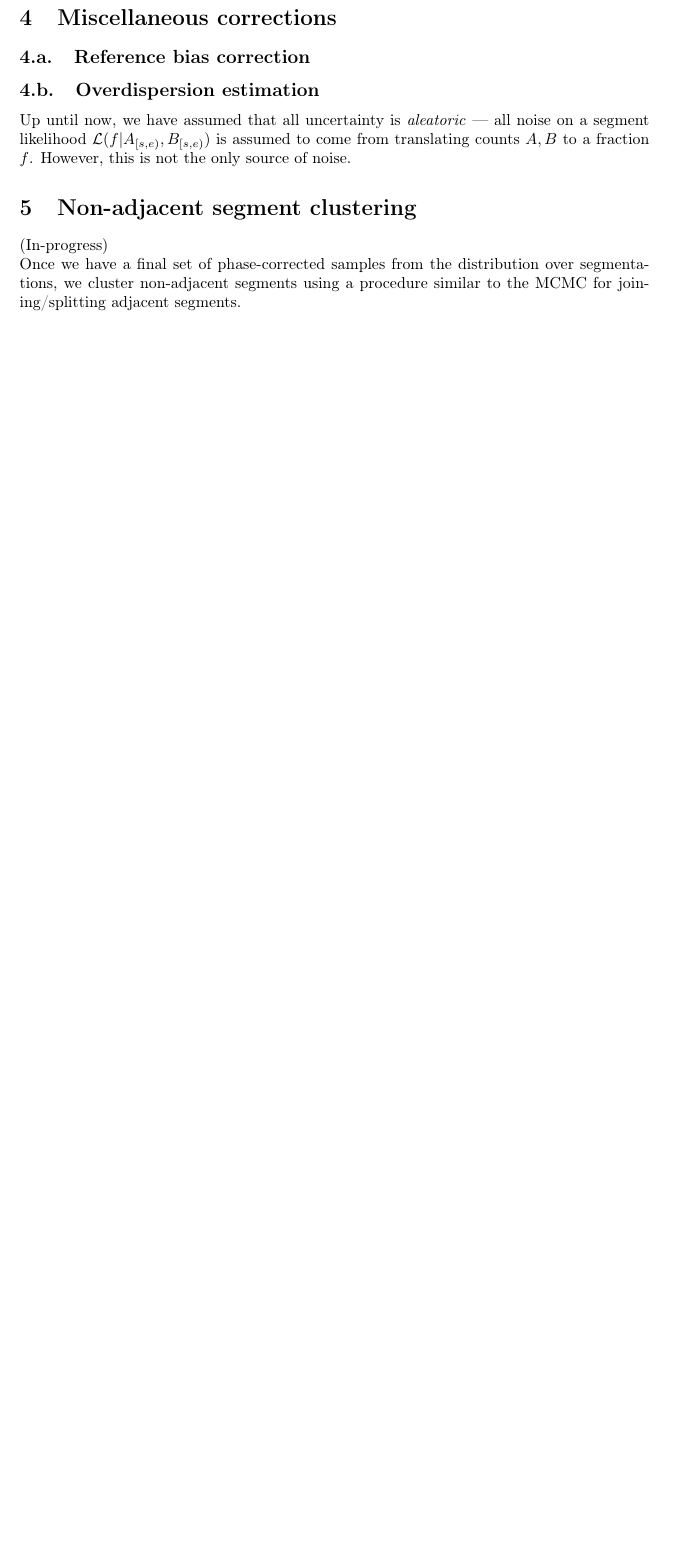
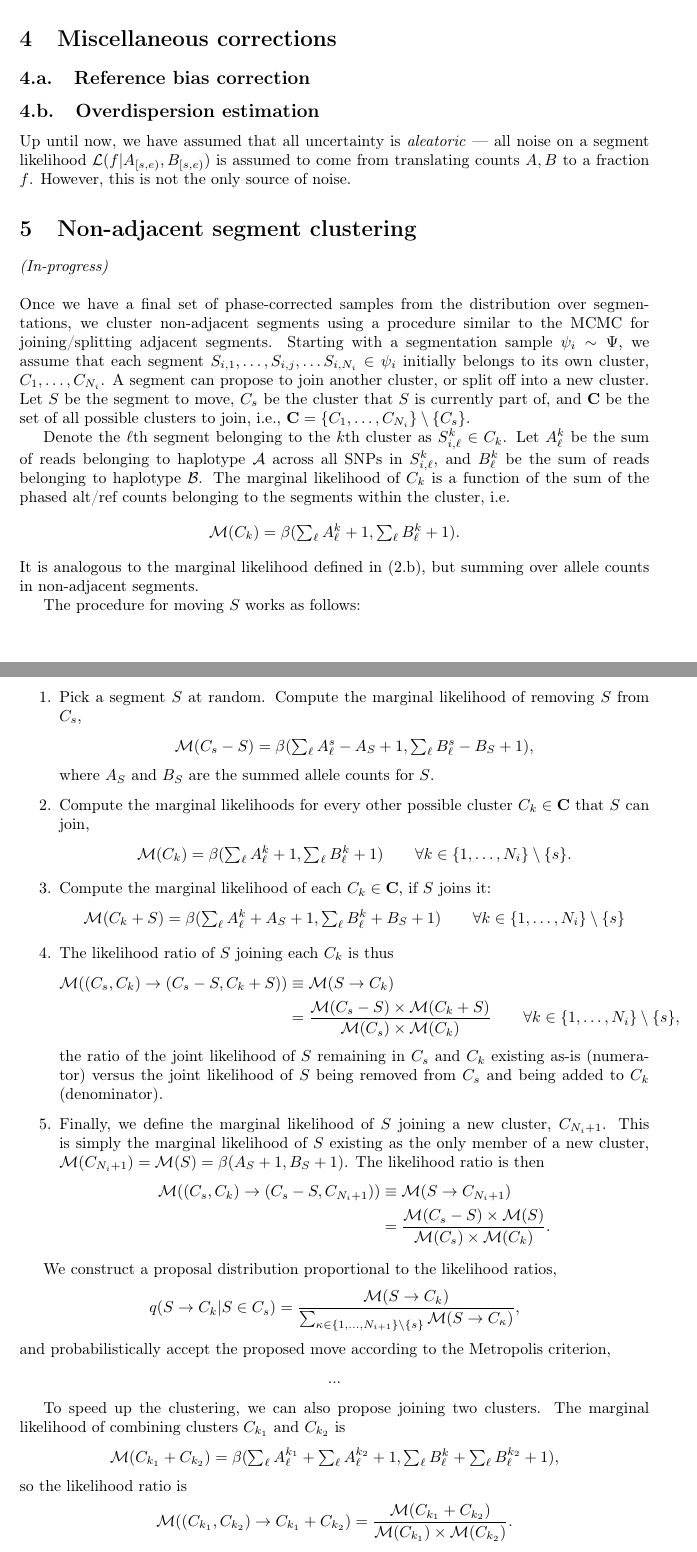
Before and after one commit to getzlab/HapASeg, a LaTeX document (tex/hapaseg_v2.tex): part of page 6 of 6 before the commit and two parts of pages 6 and 7 of 7 after it, the two joined at a grey line, cut so that both start at the same text, the shorter picture padded with empty space. Compiled offline with pdfLaTeX.

Commit message:
Initial commit of non-adjacent clustering

```diff
--- a/tex/hapaseg_v2.tex
+++ b/tex/hapaseg_v2.tex
@@ -275,9 +275,90 @@ Up until now, we have assumed that all uncertainty is \textit{aleatoric} --- all
 
 \section{Non-adjacent segment clustering}
 
-(In-progress)
+\textit{(In-progress)}\\
 
-\noindent Once we have a final set of phase-corrected samples from the distribution over segmentations, we cluster non-adjacent segments using a procedure similar to the MCMC for joining/splitting adjacent segments.
+\noindent Once we have a final set of phase-corrected samples from the distribution over segmentations, we cluster non-adjacent segments using a procedure similar to the MCMC for joining/splitting adjacent segments. Starting with a segmentation sample $\psi_i\sim\Psi$, we assume that each segment $S_{i,1},\dots, S_{i,j},\dots S_{i,N_i}\in \psi_i$ initially belongs to its own cluster, $C_1,\dots,C_{N_i}$. A segment can propose to join another cluster, or split off into a new cluster. Let $S$ be the segment to move, $C_s$ be the cluster that $S$ is currently part of, and $\mathbf C$ be the set of all possible clusters to join, i.e., $\mathbf{C} = \{C_1,\dots,C_{N_i}\}\setminus\{C_s\}$.
+
+Denote the $\ell$th segment belonging to the $k$th cluster as $S^k_{i,\ell}\in C_k$. Let $A^k_\ell$ be the sum of reads belonging to haplotype $\mathcal A$ across all SNPs in $S^k_{i,\ell}$, and $B^k_\ell$ be the sum of reads belonging to haplotype $\mathcal B$.
+The marginal likelihood of $C_k$ is a function of the sum of the phased alt/ref counts belonging to the segments within the cluster, i.e.
+\begin{align*}
+\mathcal{M}(C_k) = \beta(\textstyle\sum_\ell A^k_\ell + 1, \textstyle\sum_\ell  B^k_\ell + 1).
+\end{align*}
+It is analogous to the marginal likelihood defined in \eqref{psum_1}, but summing over allele counts in non-adjacent segments.
+
+The procedure for moving $S$ works as follows:
+
+\begin{enumerate}
+\item Pick a segment $S$ at random. Compute the marginal likelihood of removing $S$ from $C_s$,
+\begin{align*}
+\mathcal{M}(C_s-S) = \beta(\textstyle\sum_\ell A^s_\ell - A_S + 1, \textstyle\sum_\ell B^s_\ell - B_S + 1),
+\end{align*}
+where $A_S$ and $B_S$ are the summed allele counts for $S$.
+\item Compute the marginal likelihoods for every other possible cluster $C_k\in\mathbf{C}$ that $S$ can join,
+\begin{align*}
+\mathcal{M}(C_k) = \beta(\textstyle\sum_\ell A^k_{\ell} + 1, \textstyle\sum_\ell B^k_{\ell} + 1)\qquad \forall k\in\{1,\dots,N_i\}\setminus\{s\}.
+\end{align*}
+\item Compute the marginal likelihood of each $C_k\in\mathbf{C}$, if $S$ joins it:
+\begin{align*}
+\mathcal{M}(C_k+S) = \beta(\textstyle\sum_\ell A^k_{\ell} + A_S + 1, \textstyle\sum_\ell B^k_{\ell} + B_S + 1)\qquad \forall k\in\{1,\dots,N_i\}\setminus\{s\}
+\end{align*}
+\item The likelihood ratio of $S$ joining each $C_k$ is thus
+\begin{align*}
+\mathcal{M}((C_s,C_k)\to (C_s-S,C_k+S)) &\equiv\mathcal{M}(S\to C_k)\\
+&= \frac{\mathcal{M}(C_s-S)\times\mathcal{M}(C_k+S)}{\mathcal{M}(C_s)\times\mathcal{M}(C_k)}\qquad \forall k\in\{1,\dots,N_i\}\setminus\{s\},
+\end{align*}
+the ratio of the joint likelihood of $S$ remaining in $C_s$ and $C_k$ existing as-is (numerator) versus the joint likelihood of $S$ being removed from $C_s$ and being added to $C_k$ (denominator).
+\item Finally, we define the marginal likelihood of $S$ joining a new cluster, $C_{N_i+1}$. This is simply the marginal likelihood of $S$ existing as the only member of a new cluster, $\mathcal{M}(C_{N_i+1}) = \mathcal{M}(S) = \beta(A_S+1,B_S+1)$. The likelihood ratio is then
+\begin{align*}
+\mathcal{M}((C_s,C_k)\to (C_s-S,C_{N_i+1})) &\equiv\mathcal{M}(S\to C_{N_i+1})\\
+&= \frac{\mathcal{M}(C_s-S)\times\mathcal{M}(S)}{\mathcal{M}(C_s)\times\mathcal{M}(C_k)}.
+\end{align*}
+\end{enumerate}
+
+We construct a proposal distribution proportional to the likelihood ratios,
+\begin{align*}
+q(S\to C_k|S\in C_s) = \frac{\mathcal{M}(S\to C_{k})}{\sum_{\kappa\in\{1,\dots,N_{i+1}\}\setminus\{s\}}\mathcal{M}(S\to C_{\kappa})},
+\end{align*}
+and probabilistically accept the proposed move according to the Metropolis criterion,
+\begin{align*}
+...
+\end{align*}
+
+To speed up the clustering, we can also propose joining two clusters. The marginal likelihood of combining clusters $C_{k_1}$ and $C_{k_2}$ is
+\begin{align*}
+\mathcal{M}(C_{k_1}+C_{k_2})=\beta(\textstyle\sum_{\ell}A^{k_1}_\ell + \textstyle\sum_{\ell}A^{k_2}_\ell + 1,\textstyle\sum_{\ell}B^k_\ell + \textstyle\sum_{\ell}B^{k_2}_\ell + 1),
+\end{align*}
+so the likelihood ratio is
+\begin{align*}
+\mathcal{M}((C_{k_1},C_{k_2})\to C_{k_1}+C_{k_2}) = \frac{\mathcal{M}(C_{k_1}+C_{k_2})}{\mathcal{M}(C_{k_1})\times \mathcal{M}(C_{k_2})}.
+\end{align*}
+
+As with the procedure for assigning segments to clusters, we pick a cluster $C_{k_1}$ at random, enumerate the likelihood ratios of its joining all other clusters $C_{k_2}\in\{C_1,\dots,C_{N_i}\}\setminus\{C_{k_1}\}$, and probabilistically propose a cluster to join proportional to the likelihood ratios.
+
+%    # B is segment/cluster to move
+%    # A is cluster B is currently part of
+%    # C is all possible clusters to move to
+%    A_a = clust_sums[cur_clust][0] if cur_clust in clust_sums else 0
+%    A_b = clust_sums[cur_clust][1] if cur_clust in clust_sums else 0
+%    B_a = S.iloc[seg_idx, min_col].sum()
+%    B_b = S.iloc[seg_idx, maj_col].sum()
+%    C_ab = np.r_[clust_sums.values()] # first term (-1) = make new cluster
+%
+%    # A+B,C -> A,B+C
+%
+%    # A+B is likelihood of current cluster B is part of
+%    AB = ss.betaln(A_a + B_a + 1, A_b + B_b + 1)
+%    # C is likelihood of target cluster pre-join
+%    C = ss.betaln(C_ab[:, 0] + 1, C_ab[:, 1] + 1)
+%    # A is likelihood cluster B is part of, minus B
+%    A = ss.betaln(A_a + 1, A_b + 1)
+%    # B+C is likelihood of target cluster post-join
+%    BC = ss.betaln(C_ab[:, 0] + B_a + 1, C_ab[:, 1] + B_b + 1)
+%
+%    #     L(join)  L(split)
+%    MLs = A + BC - (AB + C)
+
+%$p(S_{i,j}
 
 %Now suppose that there are many disjoint segments $\mathcal{S}_j\in\{\mathcal{S}\}$, each with a potentially different allelic imbalance.
 %The total likelihood of a given segmentation is
```
